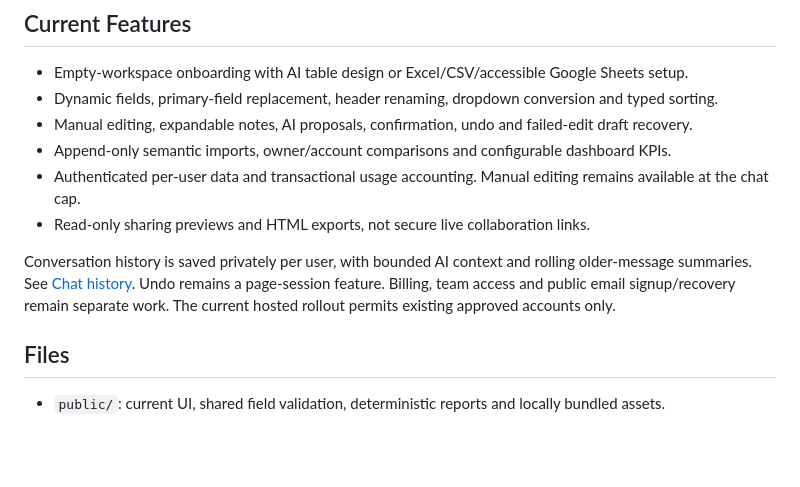
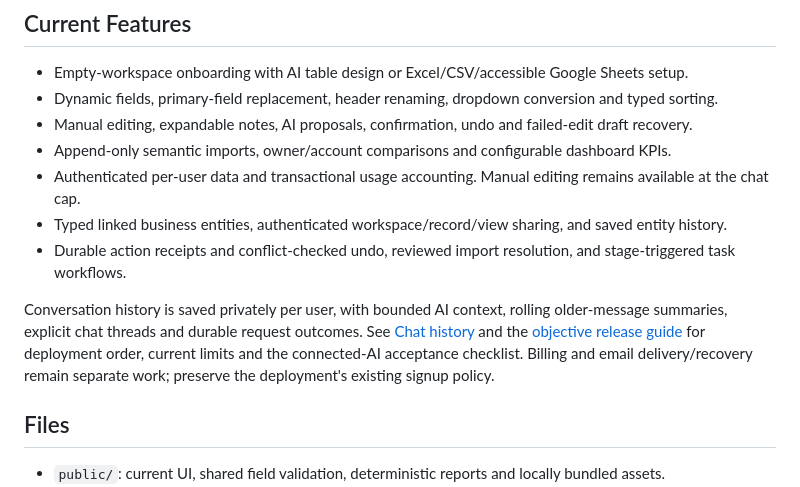
Before and after one commit to nuppal2000/pipechat-online-app, a Markdown page: README.md, the part around the change. Drawn GitHub-style; blank space fills up the shorter version.

Commit message:
Describe objective architecture and preserve current signup policy

```diff
--- a/README.md
+++ b/README.md
@@ -12,12 +12,14 @@ there is no automatic fallback between providers.
 - Manual editing, expandable notes, AI proposals, confirmation, undo and failed-edit draft recovery.
 - Append-only semantic imports, owner/account comparisons and configurable dashboard KPIs.
 - Authenticated per-user data and transactional usage accounting. Manual editing remains available at the chat cap.
-- Read-only sharing previews and HTML exports, not secure live collaboration links.
+- Typed linked business entities, authenticated workspace/record/view sharing, and saved entity history.
+- Durable action receipts and conflict-checked undo, reviewed import resolution, and stage-triggered task workflows.
 
-Conversation history is saved privately per user, with bounded AI context and
-rolling older-message summaries. See [Chat history](CHAT-HISTORY.md). Undo remains
-a page-session feature. Billing, team access and public email signup/recovery remain separate work.
-The current hosted rollout permits existing approved accounts only.
+Conversation history is saved privately per user, with bounded AI context,
+rolling older-message summaries, explicit chat threads and durable request outcomes.
+See [Chat history](CHAT-HISTORY.md) and the [objective release guide](docs/objective-release.md)
+for deployment order, current limits and the connected-AI acceptance checklist.
+Billing and email delivery/recovery remain separate work; preserve the deployment's existing signup policy.
 
 ## Files
 
```
